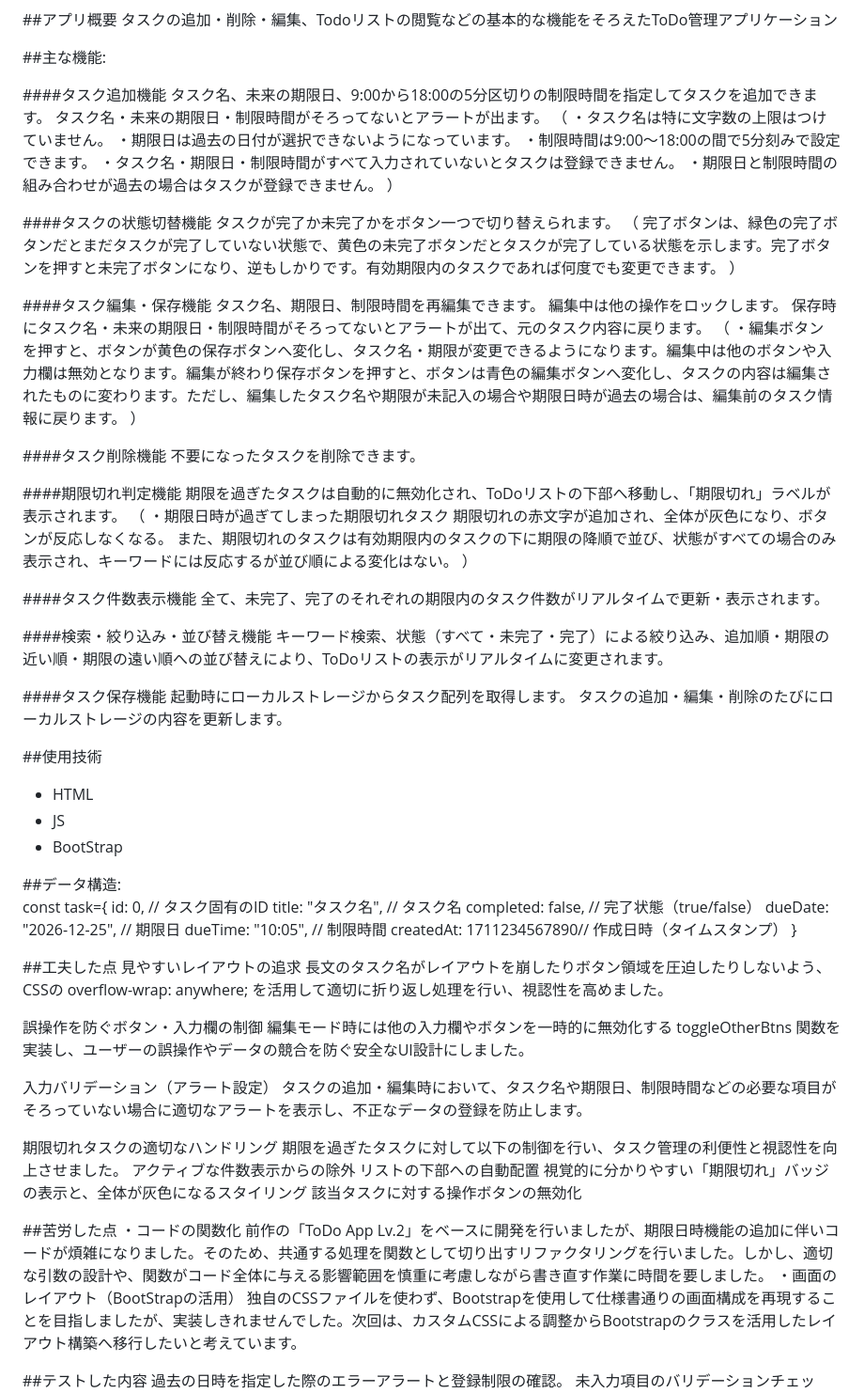
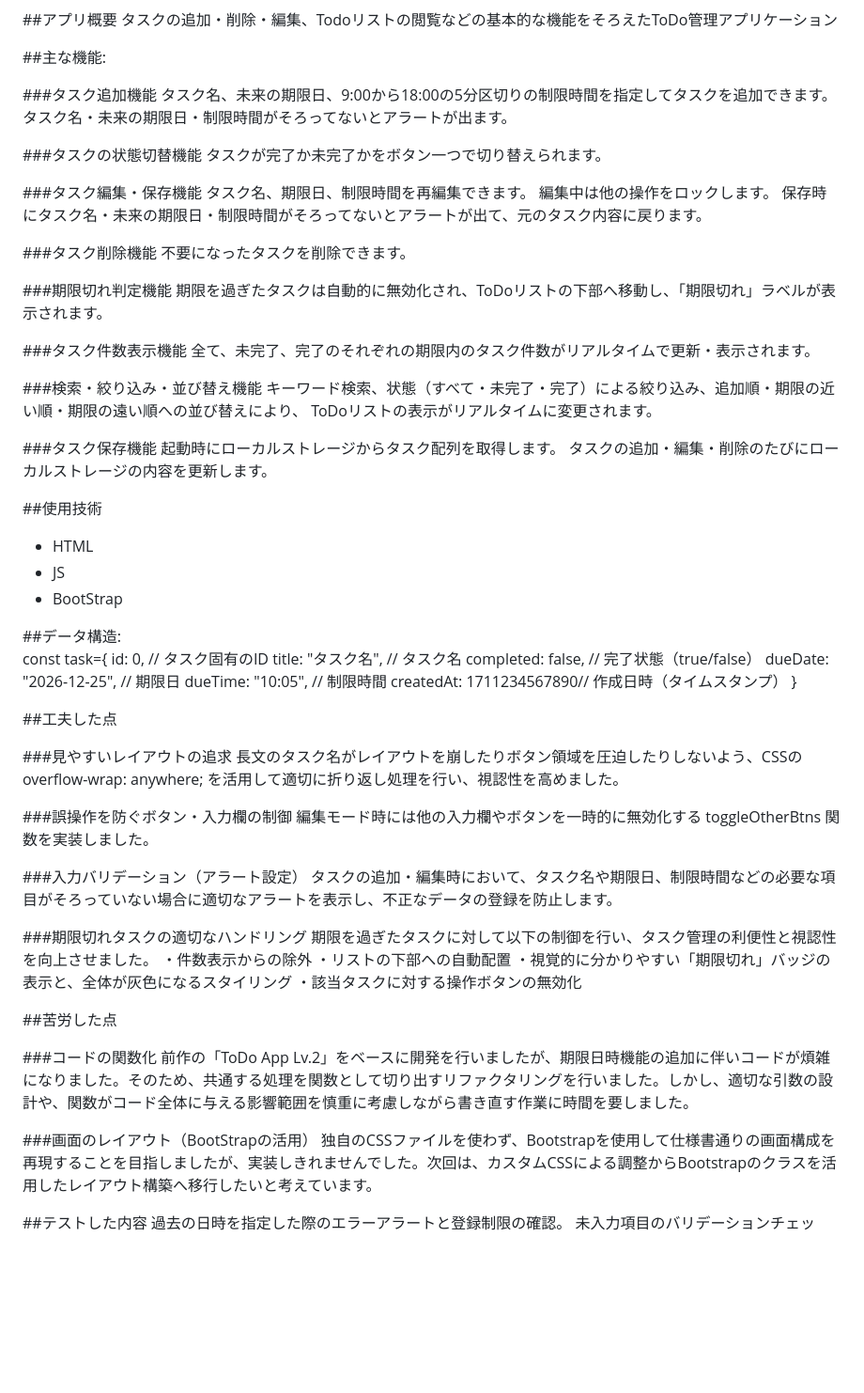
Before and after one commit to mkinoshita23st-byte/ToDoList, a Markdown page: todo_lv3/README.md, the part around the change. Shown at 94% size. Rendered like a GitHub page; blank space fills up the shorter version.

Commit message:
markdownってどうやる？

```diff
--- a/todo_lv3/README.md
+++ b/todo_lv3/README.md
@@ -8,50 +8,32 @@ ToDo App Lv.3
 
 ##主な機能:
 
-####タスク追加機能
+###タスク追加機能
 タスク名、未来の期限日、9:00から18:00の5分区切りの制限時間を指定してタスクを追加できます。
 タスク名・未来の期限日・制限時間がそろってないとアラートが出ます。
-（
-・タスク名は特に文字数の上限はつけていません。
-・期限日は過去の日付が選択できないようになっています。
-・制限時間は9:00～18:00の間で5分刻みで設定できます。
-・タスク名・期限日・制限時間がすべて入力されていないとタスクは登録できません。
-・期限日と制限時間の組み合わせが過去の場合はタスクが登録できません。
-）
 
-####タスクの状態切替機能
+###タスクの状態切替機能
 タスクが完了か未完了かをボタン一つで切り替えられます。
-（
-完了ボタンは、緑色の完了ボタンだとまだタスクが完了していない状態で、黄色の未完了ボタンだとタスクが完了している状態を示します。完了ボタンを押すと未完了ボタンになり、逆もしかりです。有効期限内のタスクであれば何度でも変更できます。
-）
 
-####タスク編集・保存機能
+###タスク編集・保存機能
 タスク名、期限日、制限時間を再編集できます。
 編集中は他の操作をロックします。
 保存時にタスク名・未来の期限日・制限時間がそろってないとアラートが出て、元のタスク内容に戻ります。
-（
-・編集ボタン
-を押すと、ボタンが黄色の保存ボタンへ変化し、タスク名・期限が変更できるようになります。編集中は他のボタンや入力欄は無効となります。編集が終わり保存ボタンを押すと、ボタンは青色の編集ボタンへ変化し、タスクの内容は編集されたものに変わります。ただし、編集したタスク名や期限が未記入の場合や期限日時が過去の場合は、編集前のタスク情報に戻ります。
-）
 
-####タスク削除機能
+###タスク削除機能
 不要になったタスクを削除できます。
 
-####期限切れ判定機能
+###期限切れ判定機能
 期限を過ぎたタスクは自動的に無効化され、ToDoリストの下部へ移動し、「期限切れ」ラベルが表示されます。
-（
-・期限日時が過ぎてしまった期限切れタスク
-期限切れの赤文字が追加され、全体が灰色になり、ボタンが反応しなくなる。
-また、期限切れのタスクは有効期限内のタスクの下に期限の降順で並び、状態がすべての場合のみ表示され、キーワードには反応するが並び順による変化はない。
-）
 
-####タスク件数表示機能
+###タスク件数表示機能
 全て、未完了、完了のそれぞれの期限内のタスク件数がリアルタイムで更新・表示されます。
 
-####検索・絞り込み・並び替え機能
-キーワード検索、状態（すべて・未完了・完了）による絞り込み、追加順・期限の近い順・期限の遠い順への並び替えにより、ToDoリストの表示がリアルタイムに変更されます。
+###検索・絞り込み・並び替え機能
+キーワード検索、状態（すべて・未完了・完了）による絞り込み、追加順・期限の近い順・期限の遠い順への並び替えにより、
+ToDoリストの表示がリアルタイムに変更されます。
 
-####タスク保存機能
+###タスク保存機能
 起動時にローカルストレージからタスク配列を取得します。
 タスクの追加・編集・削除のたびにローカルストレージの内容を更新します。
 
@@ -72,27 +54,29 @@ const task={
 }
 
 ##工夫した点
-見やすいレイアウトの追求
+
+###見やすいレイアウトの追求
 長文のタスク名がレイアウトを崩したりボタン領域を圧迫したりしないよう、CSSの overflow-wrap: anywhere; を活用して適切に折り返し処理を行い、視認性を高めました。
 
-誤操作を防ぐボタン・入力欄の制御
-編集モード時には他の入力欄やボタンを一時的に無効化する toggleOtherBtns 関数を実装し、ユーザーの誤操作やデータの競合を防ぐ安全なUI設計にしました。
+###誤操作を防ぐボタン・入力欄の制御
+編集モード時には他の入力欄やボタンを一時的に無効化する toggleOtherBtns 関数を実装しました。
 
-入力バリデーション（アラート設定）
+###入力バリデーション（アラート設定）
 タスクの追加・編集時において、タスク名や期限日、制限時間などの必要な項目がそろっていない場合に適切なアラートを表示し、不正なデータの登録を防止します。
 
-期限切れタスクの適切なハンドリング
+###期限切れタスクの適切なハンドリング
 期限を過ぎたタスクに対して以下の制御を行い、タスク管理の利便性と視認性を向上させました。
-アクティブな件数表示からの除外
-リストの下部への自動配置
-視覚的に分かりやすい「期限切れ」バッジの表示と、全体が灰色になるスタイリング
-該当タスクに対する操作ボタンの無効化
-
+・件数表示からの除外
+・リストの下部への自動配置
+・視覚的に分かりやすい「期限切れ」バッジの表示と、全体が灰色になるスタイリング
+・該当タスクに対する操作ボタンの無効化
 
 ##苦労した点
-・コードの関数化
+
+###コードの関数化
 前作の「ToDo App Lv.2」をベースに開発を行いましたが、期限日時機能の追加に伴いコードが煩雑になりました。そのため、共通する処理を関数として切り出すリファクタリングを行いました。しかし、適切な引数の設計や、関数がコード全体に与える影響範囲を慎重に考慮しながら書き直す作業に時間を要しました。
-・画面のレイアウト（BootStrapの活用）
+
+###画面のレイアウト（BootStrapの活用）
 独自のCSSファイルを使わず、Bootstrapを使用して仕様書通りの画面構成を再現することを目指しましたが、実装しきれませんでした。次回は、カスタムCSSによる調整からBootstrapのクラスを活用したレイアウト構築へ移行したいと考えています。
 
 ##テストした内容
```
